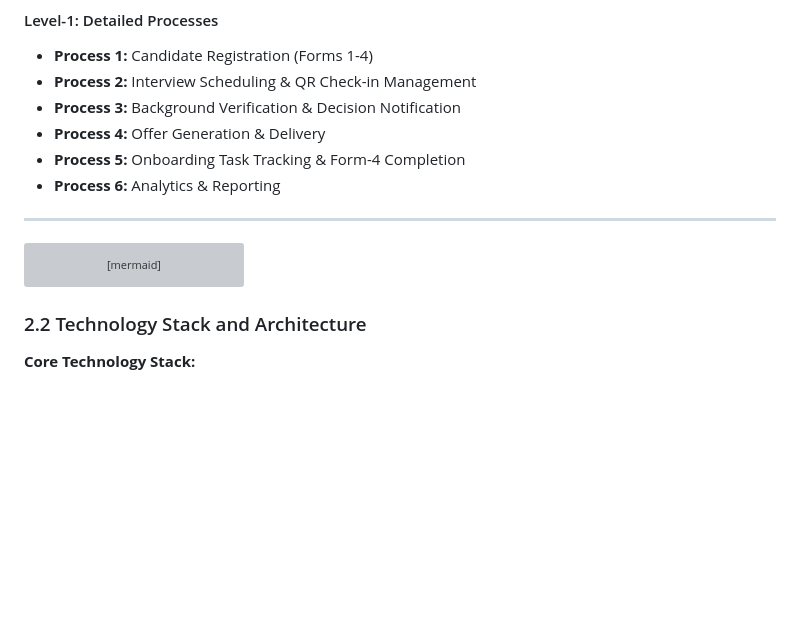
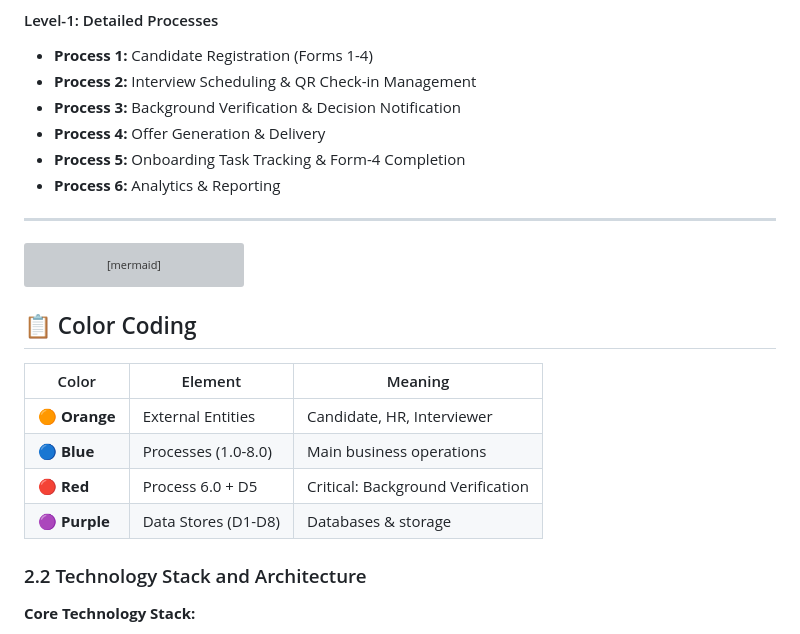
Before and after one commit to md-sahil-analyst22/test, a Markdown page: HR_Onboarding_Agent.md, the part around the change. Drawn GitHub-style; blank space fills up the shorter version; grey boxes are pictures that could not be loaded.

````diff
--- a/HR_Onboarding_Agent.md
+++ b/HR_Onboarding_Agent.md
@@ -200,6 +200,7 @@ graph TB
 - **Process 6:** Analytics & Reporting
 
 ---
+
 ```mermaid
 graph TD
     %% ========== EXTERNAL ENTITIES ==========
@@ -307,6 +308,14 @@ graph TD
     style D8 fill:#9D4EDD,stroke:#7B2CBF,stroke-width:2px,color:#fff,font-weight:bold
 ```
 
+## 📋 Color Coding
+
+| Color | Element | Meaning |
+|-------|---------|---------|
+| 🟠 **Orange** | External Entities | Candidate, HR, Interviewer |
+| 🔵 **Blue** | Processes (1.0-8.0) | Main business operations |
+| 🔴 **Red** | Process 6.0 + D5 | Critical: Background Verification |
+| 🟣 **Purple** | Data Stores (D1-D8) | Databases & storage |
 
 
 ### 2.2 Technology Stack and Architecture
````
